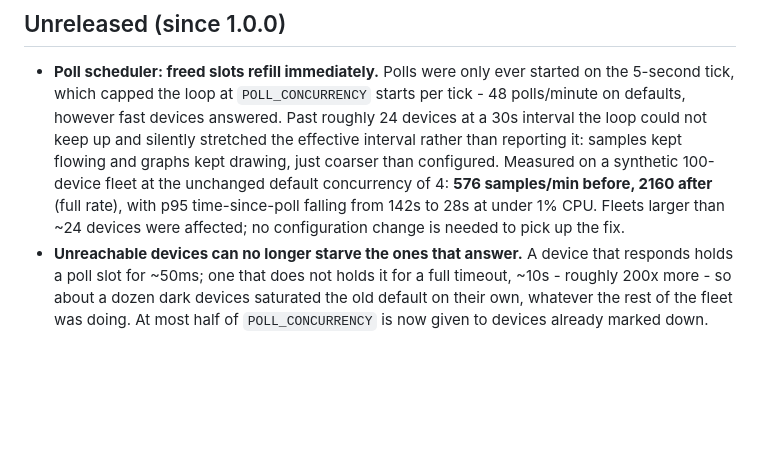
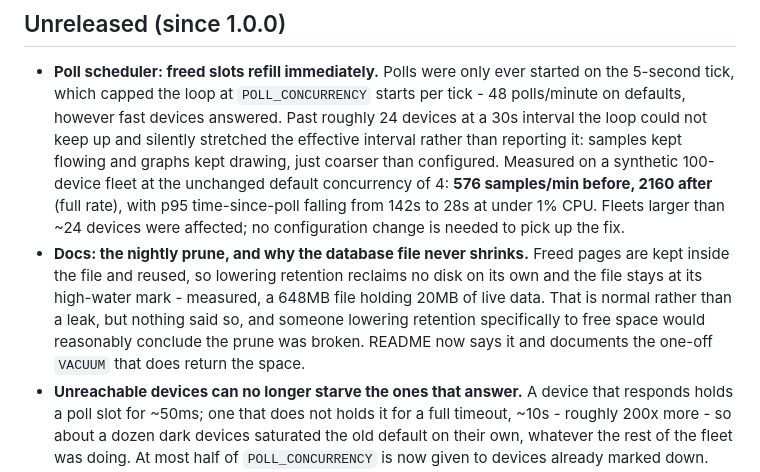
Before and after one commit to RootSwitch/SNMPCanvas, a Markdown page: CHANGELOG.md, the part around the change. GitHub-like rendering; blank space fills up the shorter version.

```diff
--- a/CHANGELOG.md
+++ b/CHANGELOG.md
@@ -13,6 +13,13 @@
   p95 time-since-poll falling from 142s to 28s at under 1% CPU. Fleets larger
   than ~24 devices were affected; no configuration change is needed to pick
   up the fix.
+- **Docs: the nightly prune, and why the database file never shrinks.** Freed
+  pages are kept inside the file and reused, so lowering retention reclaims no
+  disk on its own and the file stays at its high-water mark - measured, a
+  648MB file holding 20MB of live data. That is normal rather than a leak, but
+  nothing said so, and someone lowering retention specifically to free space
+  would reasonably conclude the prune was broken. README now says it and
+  documents the one-off `VACUUM` that does return the space.
 - **Unreachable devices can no longer starve the ones that answer.** A device
   that responds holds a poll slot for ~50ms; one that does not holds it for a
   full timeout, ~10s - roughly 200x more - so about a dozen dark devices
```
Also changed, not shown: README.md (+27 -0 lines).
